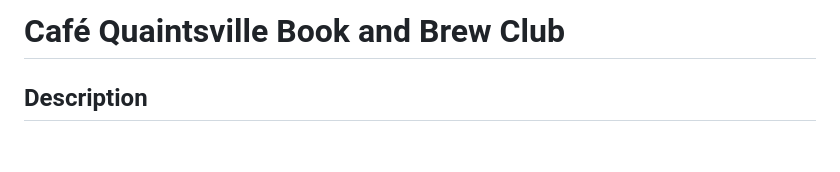
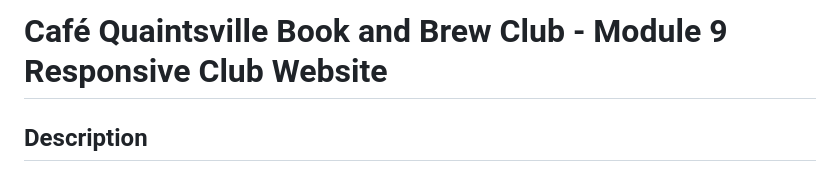
Before and after one commit to quixoticlizzie/BookClub, a Markdown page: README.md, the part around the change. Drawn GitHub-style; blank space fills up the shorter version.

```diff
--- a/README.md
+++ b/README.md
@@ -1,4 +1,4 @@
-# Café Quaintsville Book and Brew Club
+# Café Quaintsville Book and Brew Club - Module 9 Responsive Club Website
 
 ## Description
 
```
